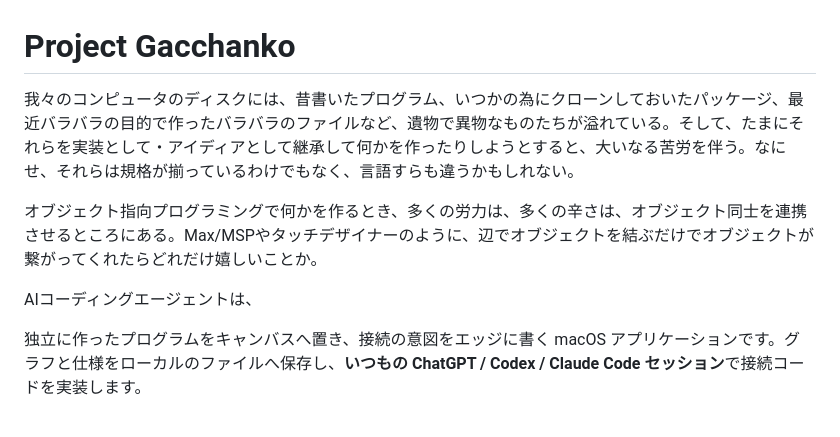
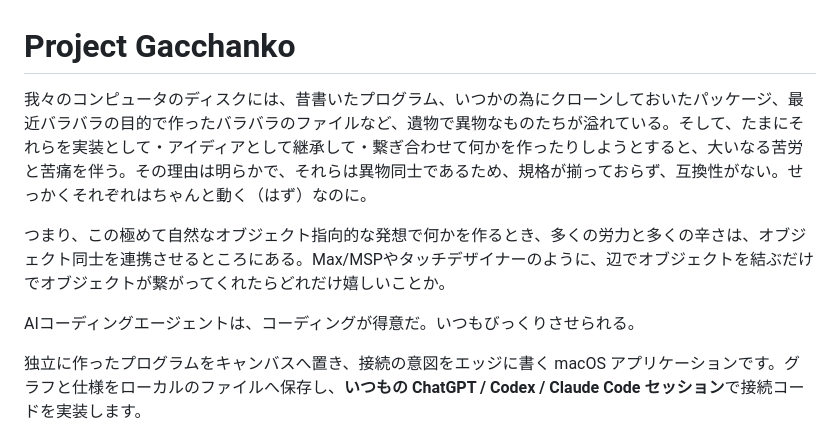
Before and after one commit to yamakkaji/gacchanko, a Markdown page: README.md, the part around the change. Rendered like a GitHub page.

```diff
--- a/README.md
+++ b/README.md
@@ -1,10 +1,10 @@
 # Project Gacchanko
 
-我々のコンピュータのディスクには、昔書いたプログラム、いつかの為にクローンしておいたパッケージ、最近バラバラの目的で作ったバラバラのファイルなど、遺物で異物なものたちが溢れている。そして、たまにそれらを実装として・アイディアとして継承して何かを作ったりしようとすると、大いなる苦労を伴う。なにせ、それらは規格が揃っているわけでもなく、言語すらも違うかもしれない。
+我々のコンピュータのディスクには、昔書いたプログラム、いつかの為にクローンしておいたパッケージ、最近バラバラの目的で作ったバラバラのファイルなど、遺物で異物なものたちが溢れている。そして、たまにそれらを実装として・アイディアとして継承して・繋ぎ合わせて何かを作ったりしようとすると、大いなる苦労と苦痛を伴う。その理由は明らかで、それらは異物同士であるため、規格が揃っておらず、互換性がない。せっかくそれぞれはちゃんと動く（はず）なのに。
 
-オブジェクト指向プログラミングで何かを作るとき、多くの労力は、多くの辛さは、オブジェクト同士を連携させるところにある。Max/MSPやタッチデザイナーのように、辺でオブジェクトを結ぶだけでオブジェクトが繋がってくれたらどれだけ嬉しいことか。
+つまり、この極めて自然なオブジェクト指向的な発想で何かを作るとき、多くの労力と多くの辛さは、オブジェクト同士を連携させるところにある。Max/MSPやタッチデザイナーのように、辺でオブジェクトを結ぶだけでオブジェクトが繋がってくれたらどれだけ嬉しいことか。
 
-AIコーディングエージェントは、
+AIコーディングエージェントは、コーディングが得意だ。いつもびっくりさせられる。
 
 独立に作ったプログラムをキャンバスへ置き、接続の意図をエッジに書く macOS アプリケーションです。グラフと仕様をローカルのファイルへ保存し、**いつもの ChatGPT / Codex / Claude Code セッション**で接続コードを実装します。
 
```
